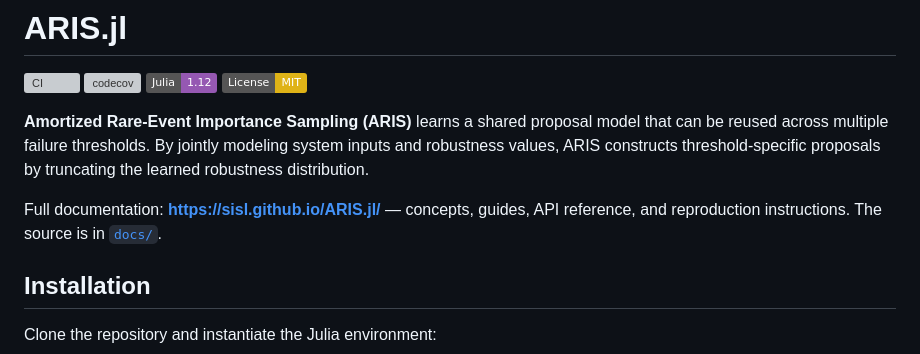
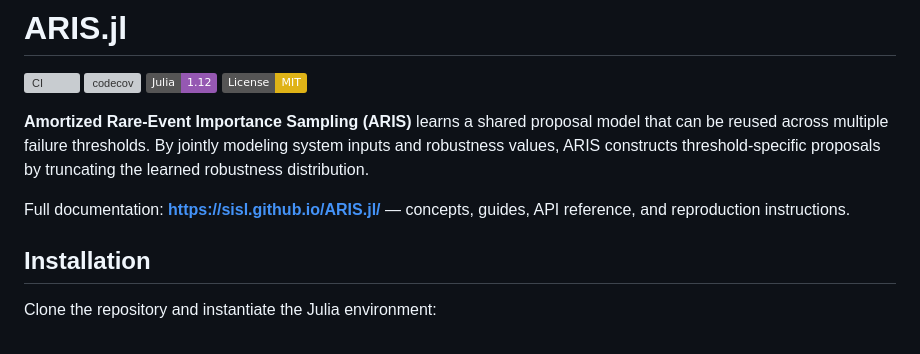
Before and after one commit to sisl/ARIS.jl, a Markdown page: README.md, the part around the change. GitHub-like rendering; badges without logos; grey boxes are pictures that could not be loaded.

```diff
--- a/README.md
+++ b/README.md
@@ -11,7 +11,7 @@ system inputs and robustness values, ARIS constructs threshold-specific
 proposals by truncating the learned robustness distribution.
 
 Full documentation: **<https://sisl.github.io/ARIS.jl/>** — concepts, guides, API
-reference, and reproduction instructions. The source is in [`docs/`](docs/).
+reference, and reproduction instructions.
 
 ## Installation
 
```
